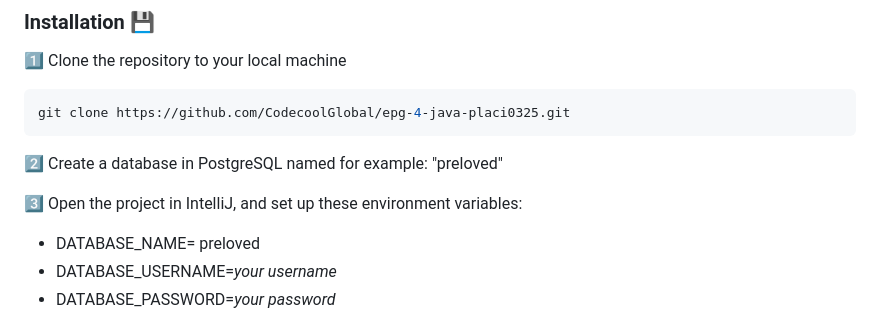
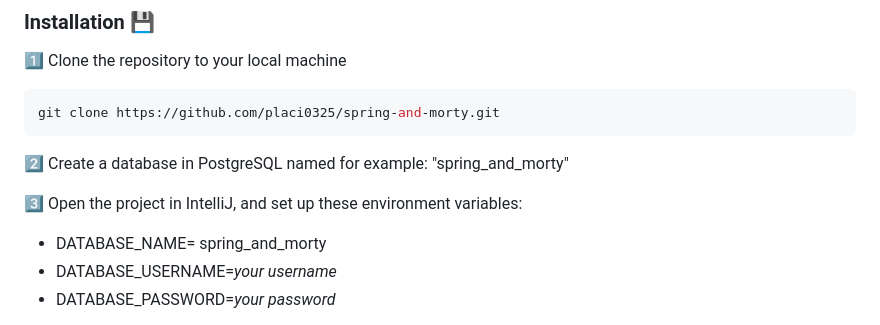
Before and after one commit to placi0325/spring-and-morty, a Markdown page: README.md, the part around the change. Drawn GitHub-style.

````diff
--- a/README.md
+++ b/README.md
@@ -121,12 +121,12 @@ To run this project, you need to have the following:
 
 :one: Clone the repository to your local machine
    ```sh
-   git clone https://github.com/CodecoolGlobal/epg-4-java-placi0325.git
+   git clone https://github.com/placi0325/spring-and-morty.git
    ```
-:two: Create a database in PostgreSQL named for example: "preloved"
+:two: Create a database in PostgreSQL named for example: "spring_and_morty"
 
 :three: Open the project in IntelliJ, and set up these environment variables: <br>
-   * DATABASE_NAME= preloved <br>
+   * DATABASE_NAME= spring_and_morty <br>
    * DATABASE_USERNAME=_your username_<br>
    * DATABASE_PASSWORD=_your password_<br>
 
````
